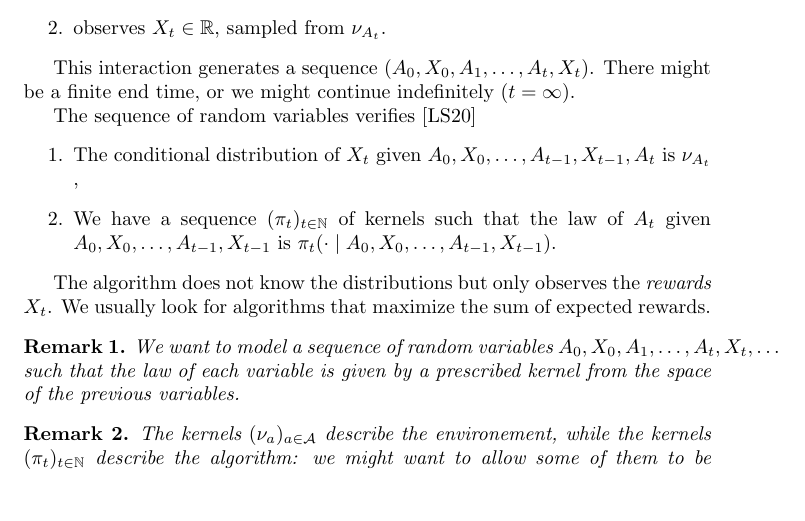
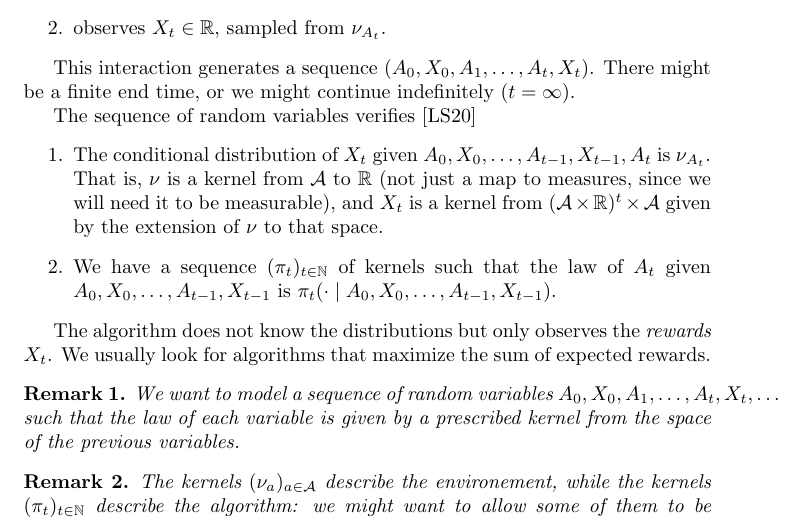
Before and after one commit to RemyDegenne/remydegenne.github.io, a LaTeX document (bandits_blueprint/blueprint.tex, which reads bandits_blueprint/goals.tex): part of page 1 of 8, cut so that both start at the same text, the shorter picture padded with empty space. Compiled offline with pdfLaTeX.

Commit message:
additional remark in goals

```diff
--- a/bandits_blueprint/goals.tex
+++ b/bandits_blueprint/goals.tex
@@ -17,7 +17,7 @@ This interaction generates a sequence $(A_0, X_0, A_1, \ldots, A_t, X_t)$. There
 
 The sequence of random variables verifies \cite{lattimore2020bandit}
 \begin{enumerate}
-    \item The conditional distribution of $X_t$ given $A_0, X_0, \ldots, A_{t-1}, X_{t-1}, A_t$ is $\nu_{A_t}$ ,
+    \item The conditional distribution of $X_t$ given $A_0, X_0, \ldots, A_{t-1}, X_{t-1}, A_t$ is $\nu_{A_t}$. That is, $\nu$ is a kernel from $\mathcal A$ to $\mathbb{R}$ (not just a map to measures, since we will need it to be measurable), and $X_t$ is a kernel from $(\mathcal A \times \mathbb{R})^t \times \mathcal A$ given by the extension of $\nu$ to that space.
     \item We have a sequence $(\pi_t)_{t\in \mathbb{N}}$ of kernels such that the law of $A_t$ given $A_0, X_0, \ldots, A_{t-1}, X_{t-1}$ is $\pi_t(\cdot \mid A_0, X_0, \ldots, A_{t-1}, X_{t-1})$.
 \end{enumerate}
 
```
